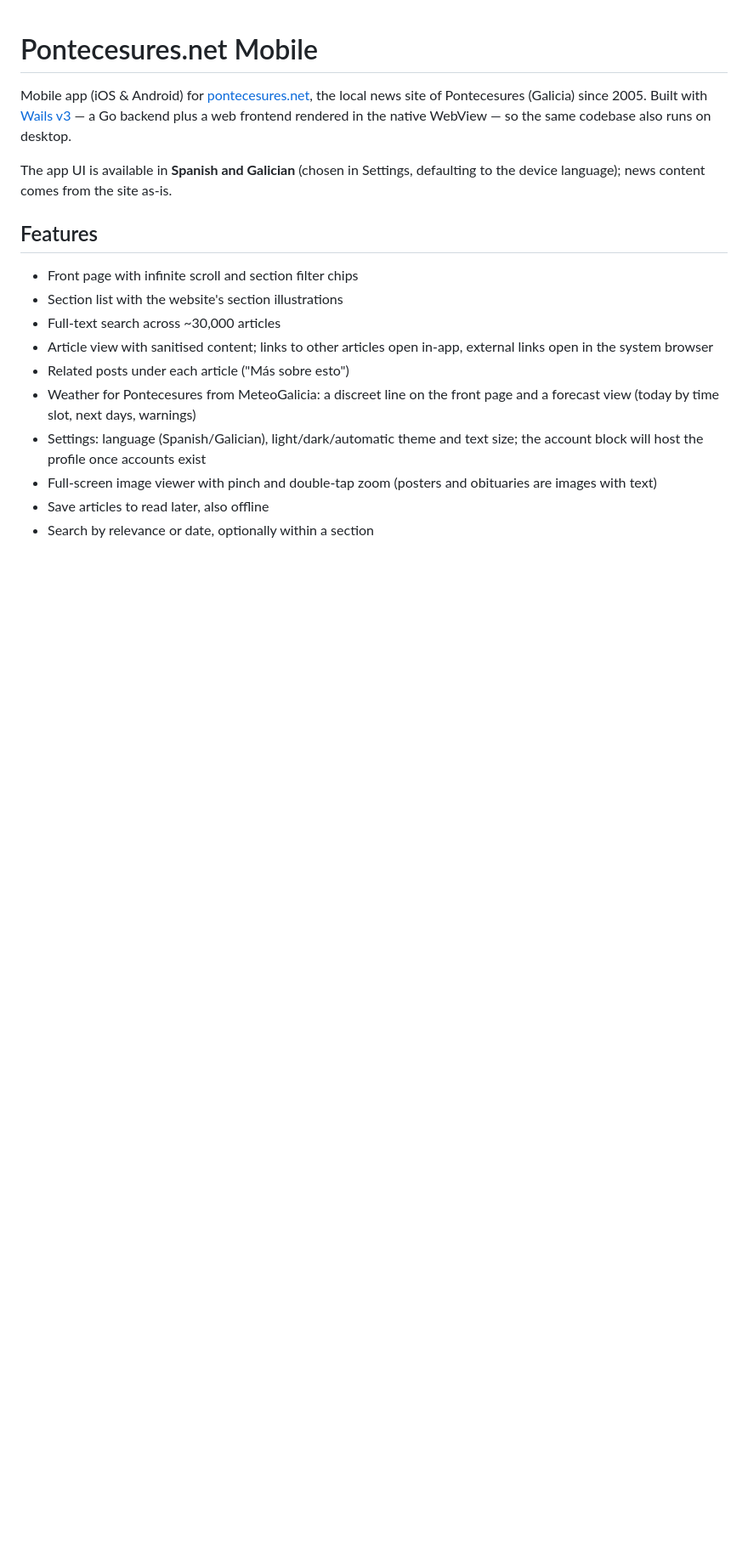
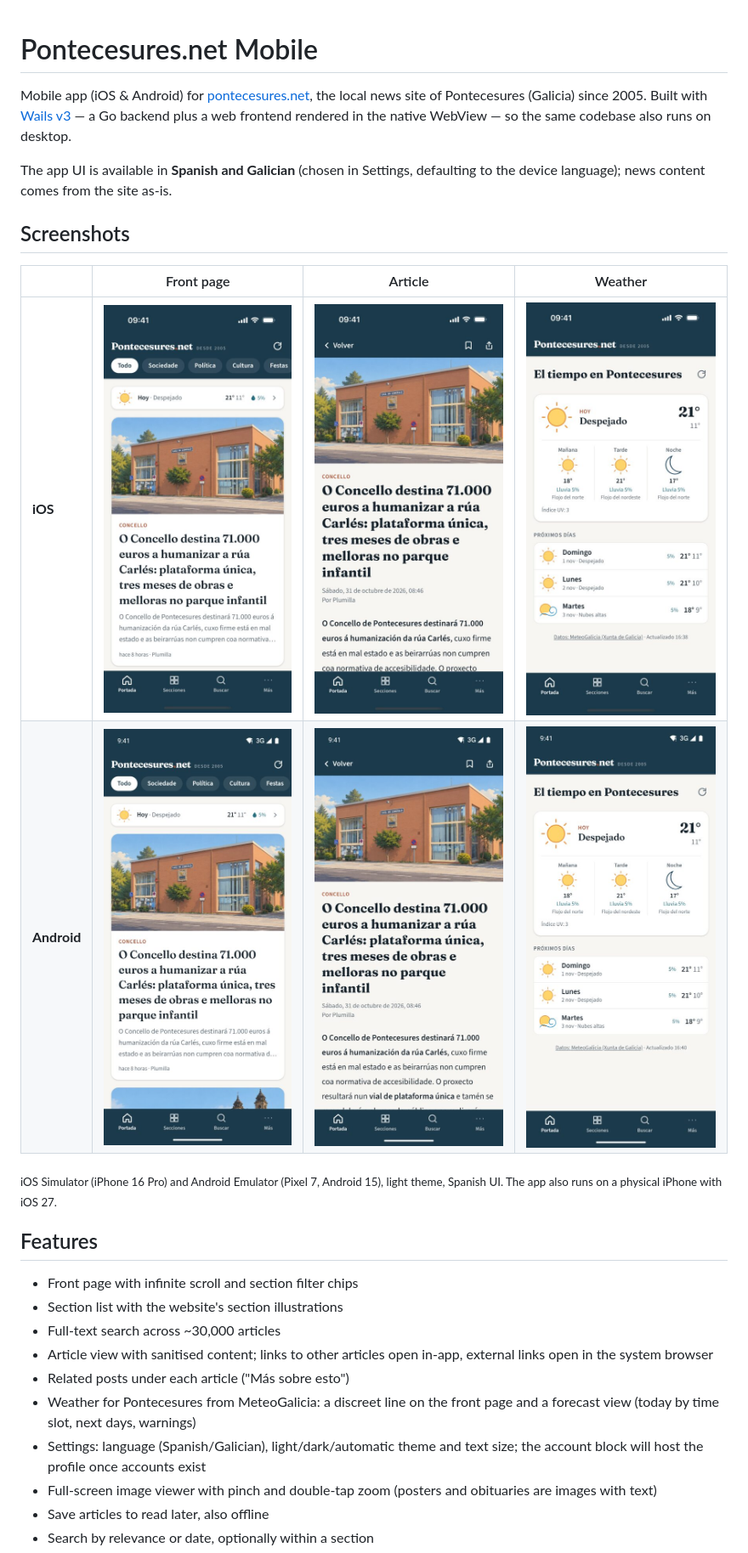
Before and after one commit to drzippie/pontecesures_net_mobile, a Markdown page: README.md, the part around the change. Shown at 85% size. GitHub-like rendering; pictures changed too: docs/screenshots/android-article.jpg (added), docs/screenshots/android-front-page.jpg (added), docs/screenshots/android-weather.jpg (added); blank space fills up the shorter version.

Commit message:
Add iOS and Android screenshots to the README
Front page, article and weather views from the iOS Simulator and the
Android Emulator (light theme, Spanish UI), stored as 480 px JPEGs in
docs/screenshots.

Claude-Session: https://claude.ai/code/session_018nKVAiGL18jmWcqwa5UP8Z

```diff
--- a/README.md
+++ b/README.md
@@ -7,6 +7,16 @@ native WebView — so the same codebase also runs on desktop.
 
 The app UI is available in **Spanish and Galician** (chosen in Settings,
 defaulting to the device language); news content comes from the site as-is.
+
+## Screenshots
+
+|         | Front page | Article | Weather |
+| ------- | :--------: | :-----: | :-----: |
+| **iOS** | <img src="docs/screenshots/ios-front-page.jpg" width="240" alt="Front page on iOS"> | <img src="docs/screenshots/ios-article.jpg" width="240" alt="Article on iOS"> | <img src="docs/screenshots/ios-weather.jpg" width="240" alt="Weather forecast on iOS"> |
+| **Android** | <img src="docs/screenshots/android-front-page.jpg" width="240" alt="Front page on Android"> | <img src="docs/screenshots/android-article.jpg" width="240" alt="Article on Android"> | <img src="docs/screenshots/android-weather.jpg" width="240" alt="Weather forecast on Android"> |
+
+<sub>iOS Simulator (iPhone 16 Pro) and Android Emulator (Pixel 7, Android 15),
+light theme, Spanish UI. The app also runs on a physical iPhone with iOS 27.</sub>
 
 ## Features
 
```
